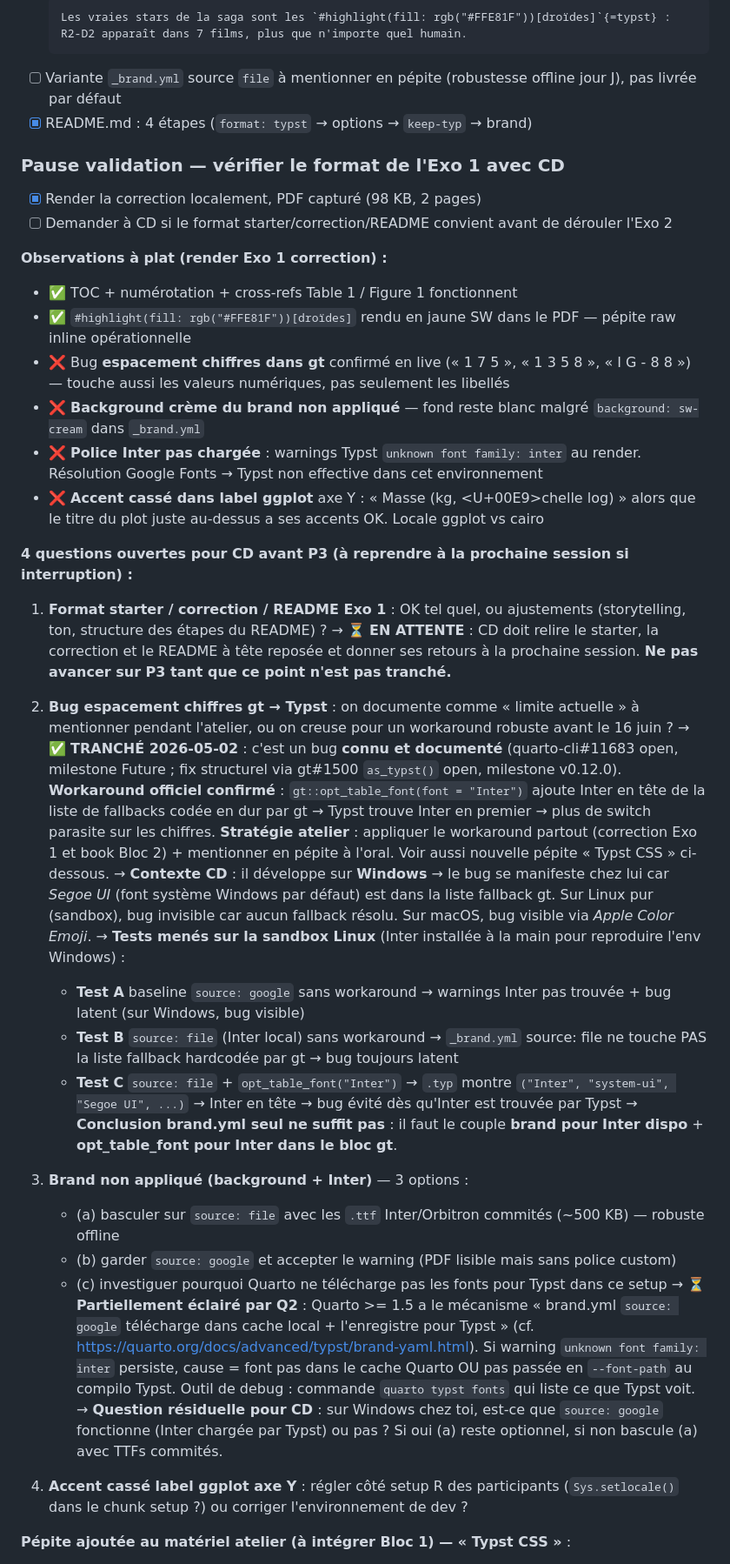
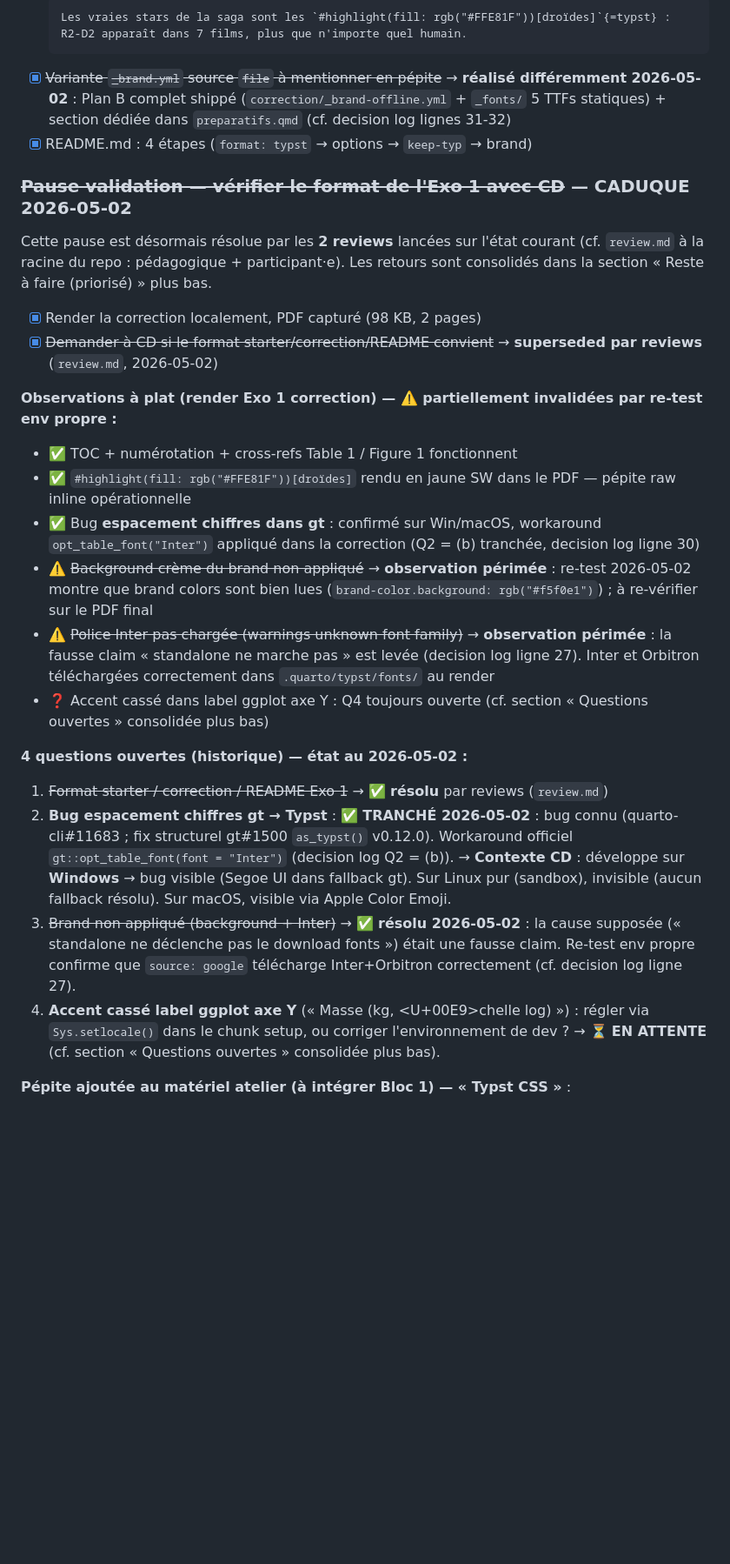
Before and after one commit to cderv/tuto-quarto-typst-rr-2026, a Markdown page: .claude/PLAN.md, the part around one of its changes. Shown at 87% size. GitHub-like rendering; blank space fills up the shorter version.

````diff
--- a/.claude/PLAN.md
+++ b/.claude/PLAN.md
@@ -149,42 +149,31 @@ exercises/01-document-typst/
   ```markdown
   Les vraies stars de la saga sont les `#highlight(fill: rgb("#FFE81F"))[droïdes]`{=typst} : R2-D2 apparaît dans 7 films, plus que n'importe quel humain.
   ```
-- [ ] Variante `_brand.yml` source `file` à mentionner en pépite (robustesse offline jour J), pas livrée par défaut
+- [x] ~~Variante `_brand.yml` source `file` à mentionner en pépite~~ → **réalisé différemment 2026-05-02** : Plan B complet shippé (`correction/_brand-offline.yml` + `_fonts/` 5 TTFs statiques) + section dédiée dans `preparatifs.qmd` (cf. decision log lignes 31-32)
 - [x] README.md : 4 étapes (`format: typst` → options → `keep-typ` → brand)
 
-### Pause validation — vérifier le format de l'Exo 1 avec CD
+### ~~Pause validation — vérifier le format de l'Exo 1 avec CD~~ — **CADUQUE 2026-05-02**
+
+Cette pause est désormais résolue par les **2 reviews** lancées sur l'état courant (cf. `review.md` à la racine du repo : pédagogique + participant·e). Les retours sont consolidés dans la section « Reste à faire (priorisé) » plus bas.
 
 - [x] Render la correction localement, PDF capturé (98 KB, 2 pages)
-- [ ] Demander à CD si le format starter/correction/README convient avant de dérouler l'Exo 2
+- [x] ~~Demander à CD si le format starter/correction/README convient~~ → **superseded par reviews** (`review.md`, 2026-05-02)
 
-**Observations à plat (render Exo 1 correction) :**
+**Observations à plat (render Exo 1 correction) — ⚠️ partiellement invalidées par re-test env propre :**
 - ✅ TOC + numérotation + cross-refs Table 1 / Figure 1 fonctionnent
 - ✅ `#highlight(fill: rgb("#FFE81F"))[droïdes]` rendu en jaune SW dans le PDF — pépite raw inline opérationnelle
-- ❌ Bug **espacement chiffres dans gt** confirmé en live (« 1 7 5 », « 1 3 5 8 », « I G - 8 8 ») — touche aussi les valeurs numériques, pas seulement les libellés
-- ❌ **Background crème du brand non appliqué** — fond reste blanc malgré `background: sw-cream` dans `_brand.yml`
-- ❌ **Police Inter pas chargée** : warnings Typst `unknown font family: inter` au render. Résolution Google Fonts → Typst non effective dans cet environnement
-- ❌ **Accent cassé dans label ggplot** axe Y : « Masse (kg, <U+00E9>chelle log) » alors que le titre du plot juste au-dessus a ses accents OK. Locale ggplot vs cairo
+- ✅ Bug **espacement chiffres dans gt** : confirmé sur Win/macOS, workaround `opt_table_font("Inter")` appliqué dans la correction (Q2 = (b) tranchée, decision log ligne 30)
+- ⚠️ ~~Background crème du brand non appliqué~~ → **observation périmée** : re-test 2026-05-02 montre que brand colors sont bien lues (`brand-color.background: rgb("#f5f0e1")`) ; à re-vérifier sur le PDF final
+- ⚠️ ~~Police Inter pas chargée (warnings unknown font family)~~ → **observation périmée** : la fausse claim « standalone ne marche pas » est levée (decision log ligne 27). Inter et Orbitron téléchargées correctement dans `.quarto/typst/fonts/` au render
+- ❓ Accent cassé dans label ggplot axe Y : Q4 toujours ouverte (cf. section « Questions ouvertes » consolidée plus bas)
 
-**4 questions ouvertes pour CD avant P3 (à reprendre à la prochaine session si interruption) :**
+**4 questions ouvertes (historique) — état au 2026-05-02 :**
 
-1. **Format starter / correction / README Exo 1** : OK tel quel, ou ajustements (storytelling, ton, structure des étapes du README) ?
-   → ⏳ **EN ATTENTE** : CD doit relire le starter, la correction et le README à tête reposée et donner ses retours à la prochaine session. **Ne pas avancer sur P3 tant que ce point n'est pas tranché.**
-2. **Bug espacement chiffres gt → Typst** : on documente comme « limite actuelle » à mentionner pendant l'atelier, ou on creuse pour un workaround robuste avant le 16 juin ?
-   → ✅ **TRANCHÉ 2026-05-02** : c'est un bug **connu et documenté** (quarto-cli#11683 open, milestone Future ; fix structurel via gt#1500 `as_typst()` open, milestone v0.12.0). **Workaround officiel confirmé** : `gt::opt_table_font(font = "Inter")` ajoute Inter en tête de la liste de fallbacks codée en dur par gt → Typst trouve Inter en premier → plus de switch parasite sur les chiffres. **Stratégie atelier** : appliquer le workaround partout (correction Exo 1 et book Bloc 2) + mentionner en pépite à l'oral. Voir aussi nouvelle pépite « Typst CSS » ci-dessous.
-   → **Contexte CD** : il développe sur **Windows** → le bug se manifeste chez lui car *Segoe UI* (font système Windows par défaut) est dans la liste fallback gt. Sur Linux pur (sandbox), bug invisible car aucun fallback résolu. Sur macOS, bug visible via *Apple Color Emoji*.
-   → **Tests menés sur la sandbox Linux** (Inter installée à la main pour reproduire l'env Windows) :
-     - **Test A** baseline `source: google` sans workaround → warnings Inter pas trouvée + bug latent (sur Windows, bug visible)
-     - **Test B** `source: file` (Inter local) sans workaround → `_brand.yml` source: file ne touche PAS la liste fallback hardcodée par gt → bug toujours latent
-     - **Test C** `source: file` + `opt_table_font("Inter")` → `.typ` montre `("Inter", "system-ui", "Segoe UI", ...)` → Inter en tête → bug évité dès qu'Inter est trouvée par Typst
-   → **Conclusion brand.yml seul ne suffit pas** : il faut le couple **brand pour Inter dispo** + **opt_table_font pour Inter dans le bloc gt**.
-
-3. **Brand non appliqué (background + Inter)** — 3 options :
-   - (a) basculer sur `source: file` avec les `.ttf` Inter/Orbitron commités (~500 KB) — robuste offline
-   - (b) garder `source: google` et accepter le warning (PDF lisible mais sans police custom)
-   - (c) investiguer pourquoi Quarto ne télécharge pas les fonts pour Typst dans ce setup
-   → ⏳ **Partiellement éclairé par Q2** : Quarto >= 1.5 a le mécanisme « brand.yml `source: google` télécharge dans cache local + l'enregistre pour Typst » (cf. https://quarto.org/docs/advanced/typst/brand-yaml.html). Si warning `unknown font family: inter` persiste, cause = font pas dans le cache Quarto OU pas passée en `--font-path` au compilo Typst. Outil de debug : commande `quarto typst fonts` qui liste ce que Typst voit.
-   → **Question résiduelle pour CD** : sur Windows chez toi, est-ce que `source: google` fonctionne (Inter chargée par Typst) ou pas ? Si oui (a) reste optionnel, si non bascule (a) avec TTFs commités.
-4. **Accent cassé label ggplot axe Y** : régler côté setup R des participants (`Sys.setlocale()` dans le chunk setup ?) ou corriger l'environnement de dev ?
+1. ~~Format starter / correction / README Exo 1~~ → ✅ **résolu** par reviews (`review.md`)
+2. **Bug espacement chiffres gt → Typst** : ✅ **TRANCHÉ 2026-05-02** : bug connu (quarto-cli#11683 ; fix structurel gt#1500 `as_typst()` v0.12.0). Workaround officiel `gt::opt_table_font(font = "Inter")` (decision log Q2 = (b)).
+   → **Contexte CD** : développe sur **Windows** → bug visible (Segoe UI dans fallback gt). Sur Linux pur (sandbox), invisible (aucun fallback résolu). Sur macOS, visible via Apple Color Emoji.
+3. ~~Brand non appliqué (background + Inter)~~ → ✅ **résolu 2026-05-02** : la cause supposée (« standalone ne déclenche pas le download fonts ») était une fausse claim. Re-test env propre confirme que `source: google` télécharge Inter+Orbitron correctement (cf. decision log ligne 27).
+4. **Accent cassé label ggplot axe Y** (« Masse (kg, <U+00E9>chelle log) ») : régler via `Sys.setlocale()` dans le chunk setup, ou corriger l'environnement de dev ? → ⏳ **EN ATTENTE** (cf. section « Questions ouvertes » consolidée plus bas).
 
 **Pépite ajoutée au matériel atelier (à intégrer Bloc 1) — « Typst CSS »** :
 - Source : Quarto 1.5 release notes (2024-07-11), doc dédiée https://quarto.org/docs/advanced/typst/typst-css.html
````
Also changed, not shown: other parts of .claude/PLAN.md (+65 -38 lines).
